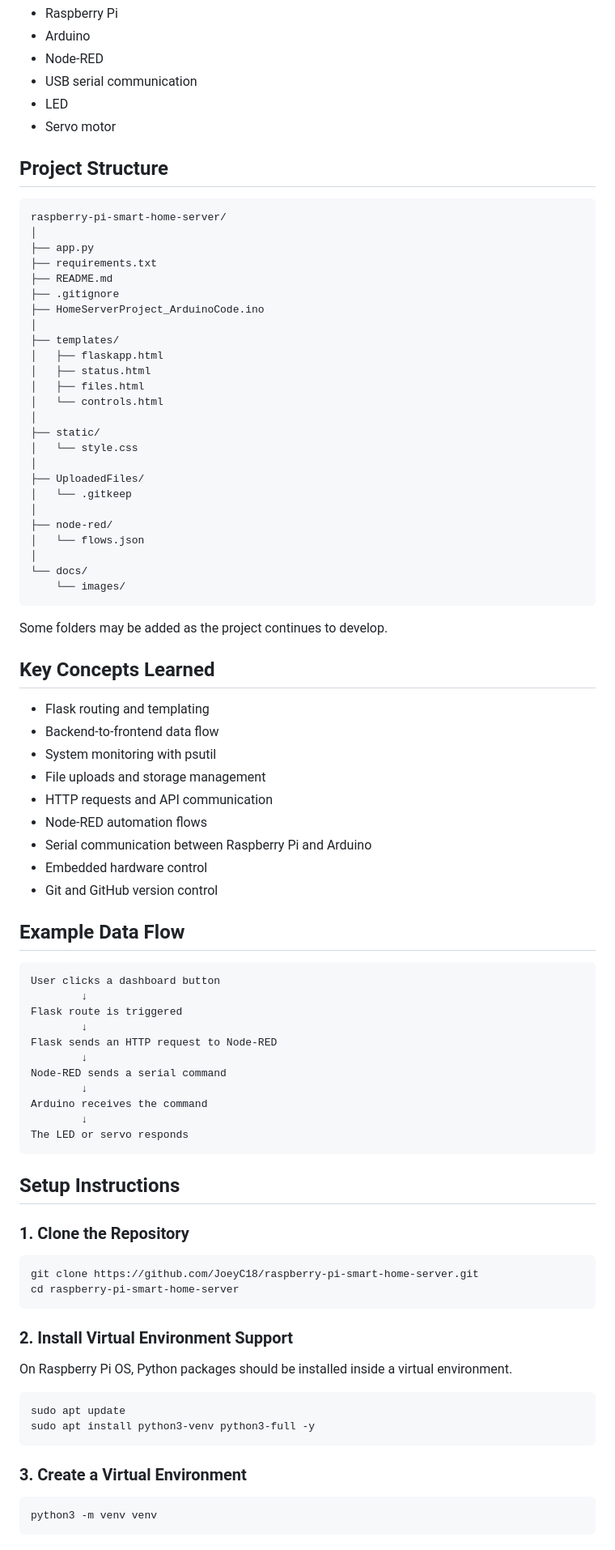
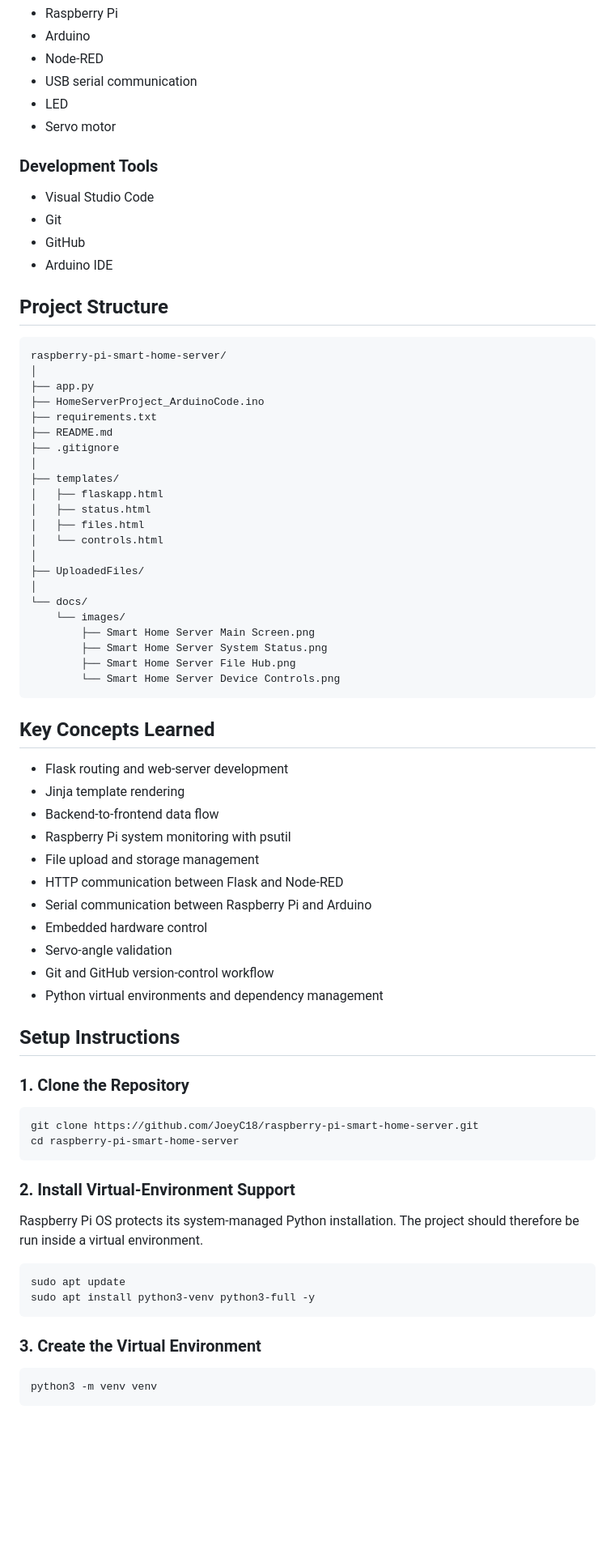
Before and after one commit to JoeyC18/raspberry-pi-smart-home-server, a Markdown page: README.md, the part around one of its changes. Shown at 81% size. Drawn GitHub-style; blank space fills up the shorter version.

````diff
--- a/README.md
+++ b/README.md
@@ -74,16 +119,23 @@ LED and Servo Motor
 * LED
 * Servo motor
 
+### Development Tools
+
+* Visual Studio Code
+* Git
+* GitHub
+* Arduino IDE
+
 ## Project Structure
 
 ```text
 raspberry-pi-smart-home-server/
 │
 ├── app.py
+├── HomeServerProject_ArduinoCode.ino
 ├── requirements.txt
 ├── README.md
 ├── .gitignore
-├── HomeServerProject_ArduinoCode.ino
 │
 ├── templates/
 │   ├── flaskapp.html
@@ -91,48 +143,29 @@ raspberry-pi-smart-home-server/
 │   ├── files.html
 │   └── controls.html
 │
-├── static/
-│   └── style.css
-│
 ├── UploadedFiles/
-│   └── .gitkeep
-│
-├── node-red/
-│   └── flows.json
 │
 └── docs/
     └── images/
+        ├── Smart Home Server Main Screen.png
+        ├── Smart Home Server System Status.png
+        ├── Smart Home Server File Hub.png
+        └── Smart Home Server Device Controls.png
 ```
-
-Some folders may be added as the project continues to develop.
 
 ## Key Concepts Learned
 
-* Flask routing and templating
+* Flask routing and web-server development
+* Jinja template rendering
 * Backend-to-frontend data flow
-* System monitoring with psutil
-* File uploads and storage management
-* HTTP requests and API communication
-* Node-RED automation flows
+* Raspberry Pi system monitoring with psutil
+* File upload and storage management
+* HTTP communication between Flask and Node-RED
 * Serial communication between Raspberry Pi and Arduino
 * Embedded hardware control
-* Git and GitHub version control
-
-## Example Data Flow
-
-```text
-User clicks a dashboard button
-        ↓
-Flask route is triggered
-        ↓
-Flask sends an HTTP request to Node-RED
-        ↓
-Node-RED sends a serial command
-        ↓
-Arduino receives the command
-        ↓
-The LED or servo responds
-```
+* Servo-angle validation
+* Git and GitHub version-control workflow
+* Python virtual environments and dependency management
 
 ## Setup Instructions
 
@@ -143,16 +176,16 @@ git clone https://github.com/JoeyC18/raspberry-pi-smart-home-server.git
 cd raspberry-pi-smart-home-server
 ```
 
-### 2. Install Virtual Environment Support
+### 2. Install Virtual-Environment Support
 
-On Raspberry Pi OS, Python packages should be installed inside a virtual environment.
+Raspberry Pi OS protects its system-managed Python installation. The project should therefore be run inside a virtual environment.
 
 ```bash
 sudo apt update
 sudo apt install python3-venv python3-full -y
 ```
 
-### 3. Create a Virtual Environment
+### 3. Create the Virtual Environment
 
 ```bash
 python3 -m venv venv
````
Also changed, not shown: other parts of README.md (+125 -97 lines).
